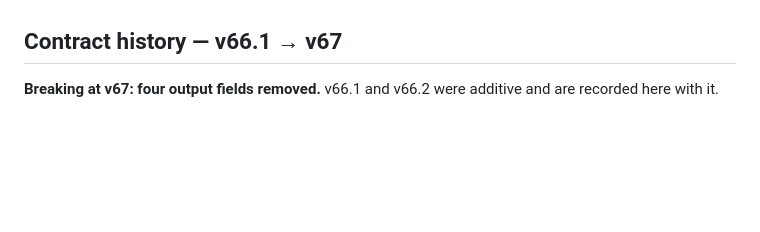
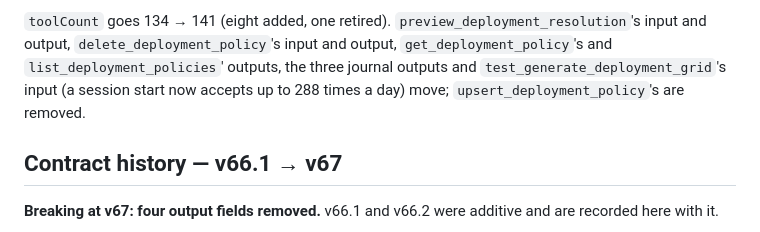
Before and after one commit to playbattlegrid/battlegrid-mcp, a Markdown page: README.md, the part around one of its changes. Rendered like a GitHub page; blank space fills up the shorter version.

```diff
--- a/README.md
+++ b/README.md
@@ -26,3 +101,8 @@ Seeing package `31.x` alongside handshake `battlegrid@33.x` — the package **be
+`toolCount` goes 134 → 141 (eight added, one retired). `preview_deployment_resolution`'s input and
+output, `delete_deployment_policy`'s input and output, `get_deployment_policy`'s and
+`list_deployment_policies`' outputs, the three journal outputs and `test_generate_deployment_grid`'s
+input (a session start now accepts up to 288 times a day) move; `upsert_deployment_policy`'s are
+removed.
 
 ## Contract history — v66.1 → v67
 
```
Also changed, not shown: other parts of README.md (+75 -0 lines).
